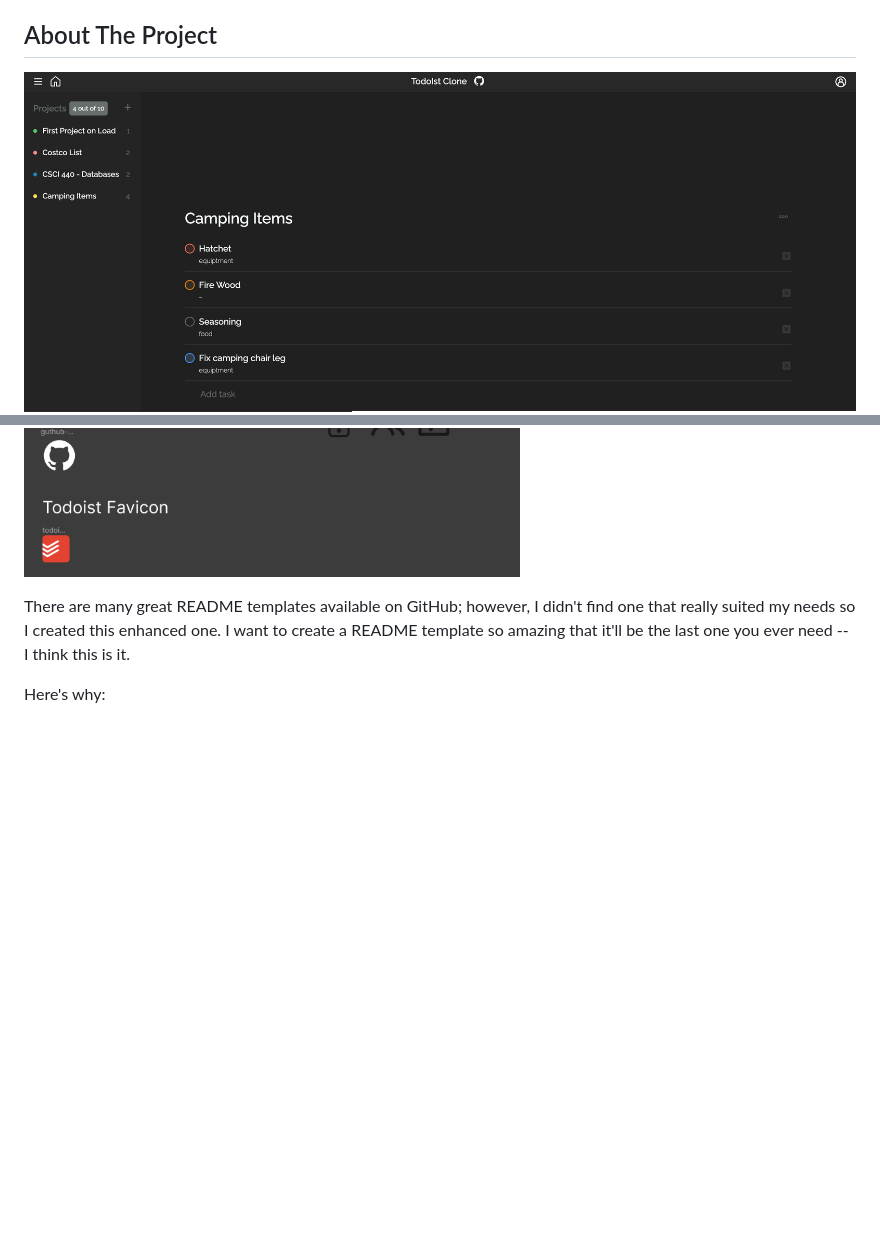
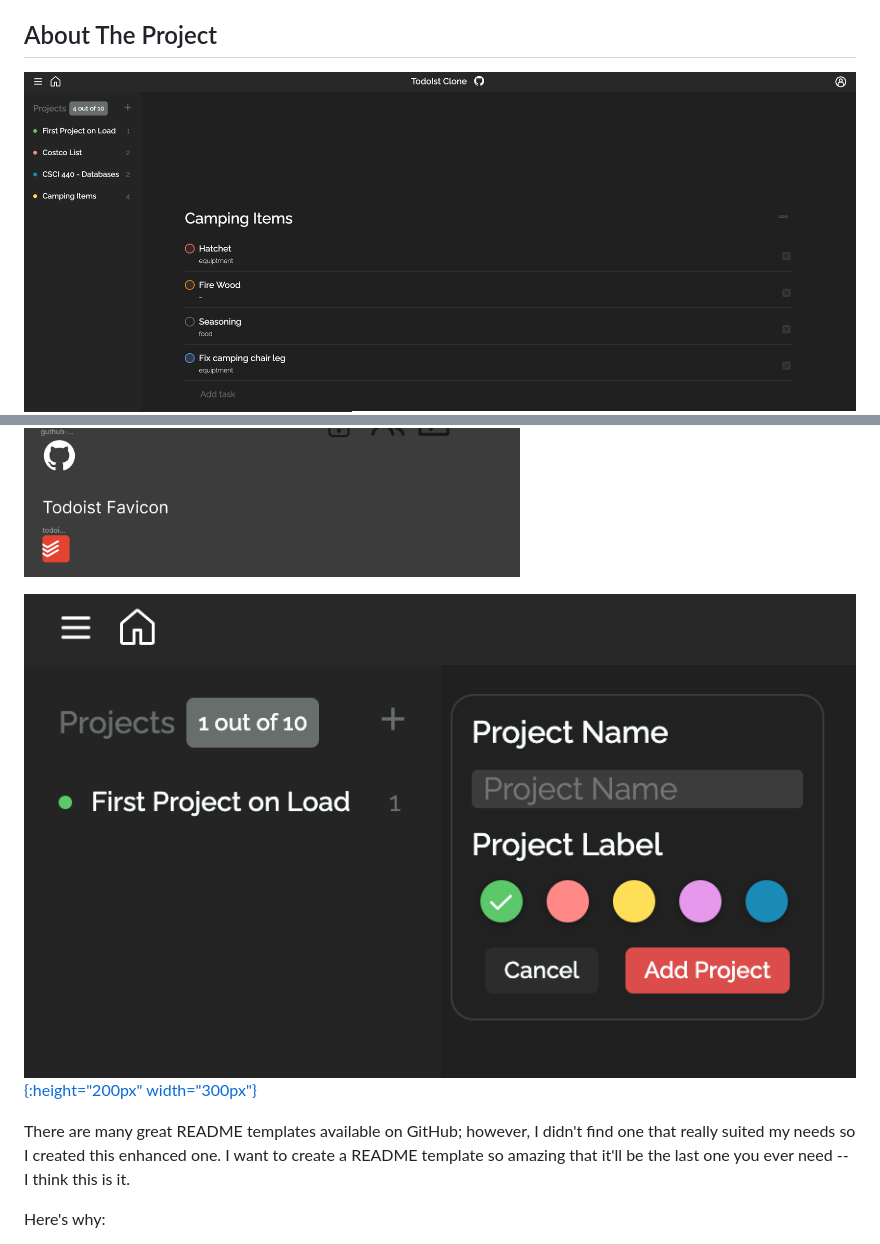
Before and after one commit to JosiahSchwahn/todoist-clone, a Markdown page: README.md, 2 parts joined by grey strips. GitHub-like rendering; blank space fills up the shorter version.

```diff
--- a/README.md
+++ b/README.md
@@ -35,11 +35,14 @@
 <!-- ABOUT THE PROJECT -->
 ## About The Project
 
-![Todoist CLone Main Screenshot][product-screenshot-main]
+![Todoist CLone Main Screenshot{:height="200px" width="300px"}][product-screenshot-main]
 ![Profile Modal Screenshot][product-screenshot-profile-modal]
 ![Add Task Modal Screenshot][product-screenshot-add-task]
 ![Add Project Modal Screenshot][product-screenshot-add-project]
 ![Figma Design Board Screenshot][product-screenshot-figma]
+
+[![Product Screenshot](screenshots/add-project-modal-screenshot.png){:height="200px" width="300px"}][product-screenshot-add-project]
+
 
 There are many great README templates available on GitHub; however, I didn't find one that really suited my needs so I created this enhanced one. I want to create a README template so amazing that it'll be the last one you ever need -- I think this is it.
 
```
